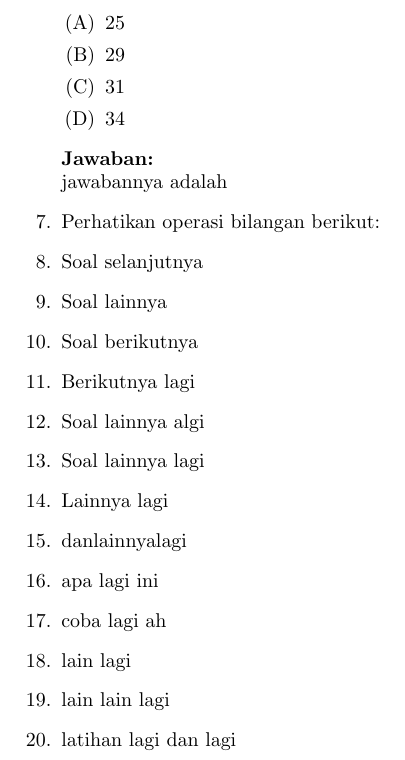
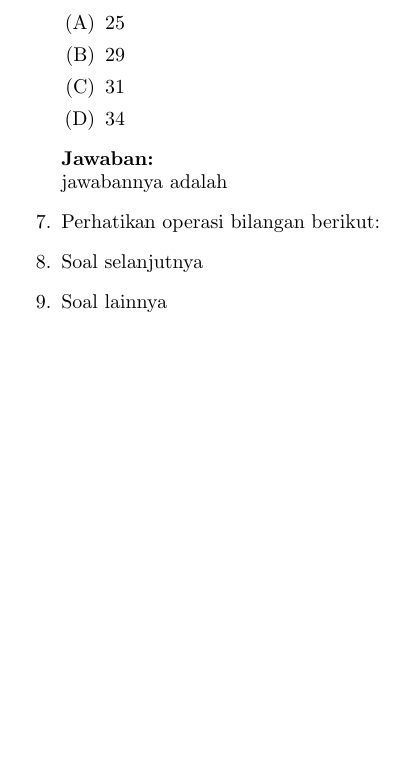
Before and after one commit to imdwipayana/Battlefield, a LaTeX problem sheet (Latex/Example_SAT.tex): part of page 4 of 4, cut so that both start at the same text, the shorter picture padded with empty space. Compiled offline with pdfLaTeX.

Commit message:
Update Example_SAT.tex

```diff
--- a/Latex/Example_SAT.tex
+++ b/Latex/Example_SAT.tex
@@ -139,17 +139,7 @@
   \item Perhatikan operasi bilangan berikut:
   \item Soal selanjutnya
   \item Soal lainnya
-  \item Soal berikutnya
-  \item Berikutnya lagi
-  \item Soal lainnya algi
-  \item Soal lainnya lagi
-  \item Lainnya lagi
-  \item danlainnyalagi
-  \item apa lagi ini
-  \item coba lagi ah
-  \item lain lagi
-  \item lain lain lagi
-  \item latihan lagi dan lagi
+
 
 \end{enumerate}
 
```
